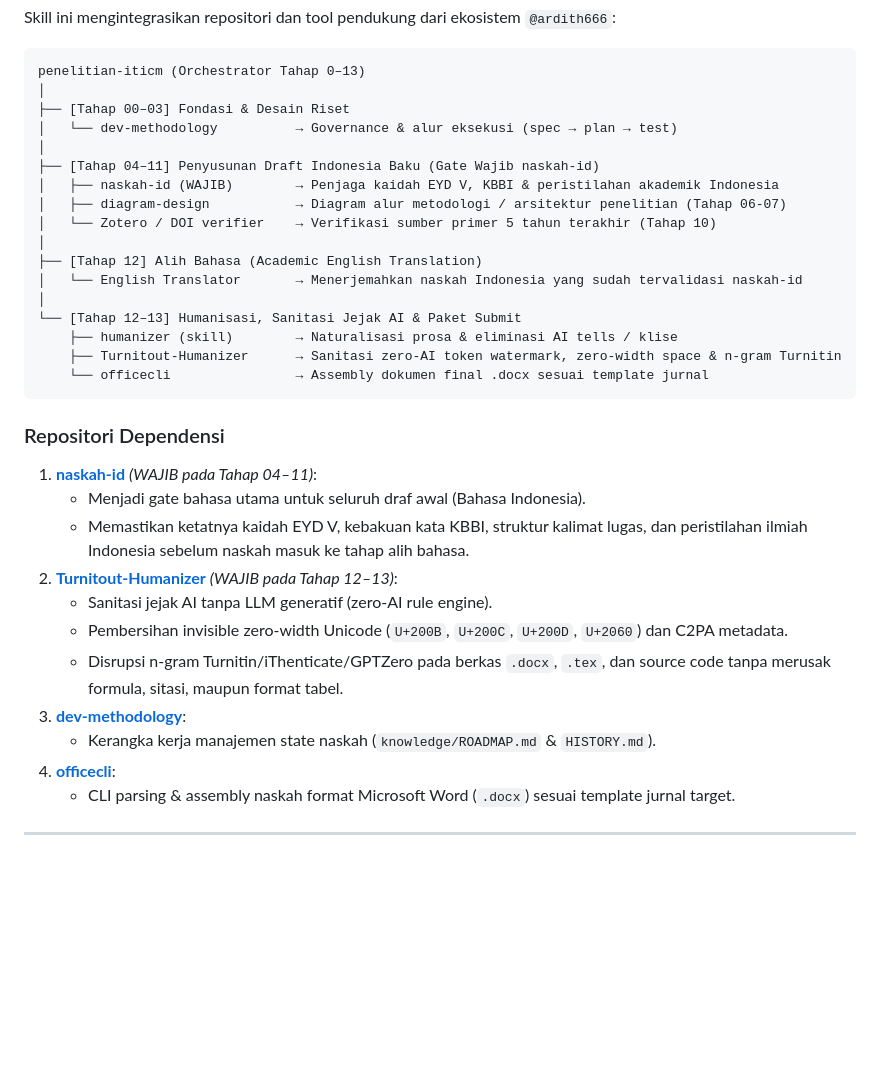
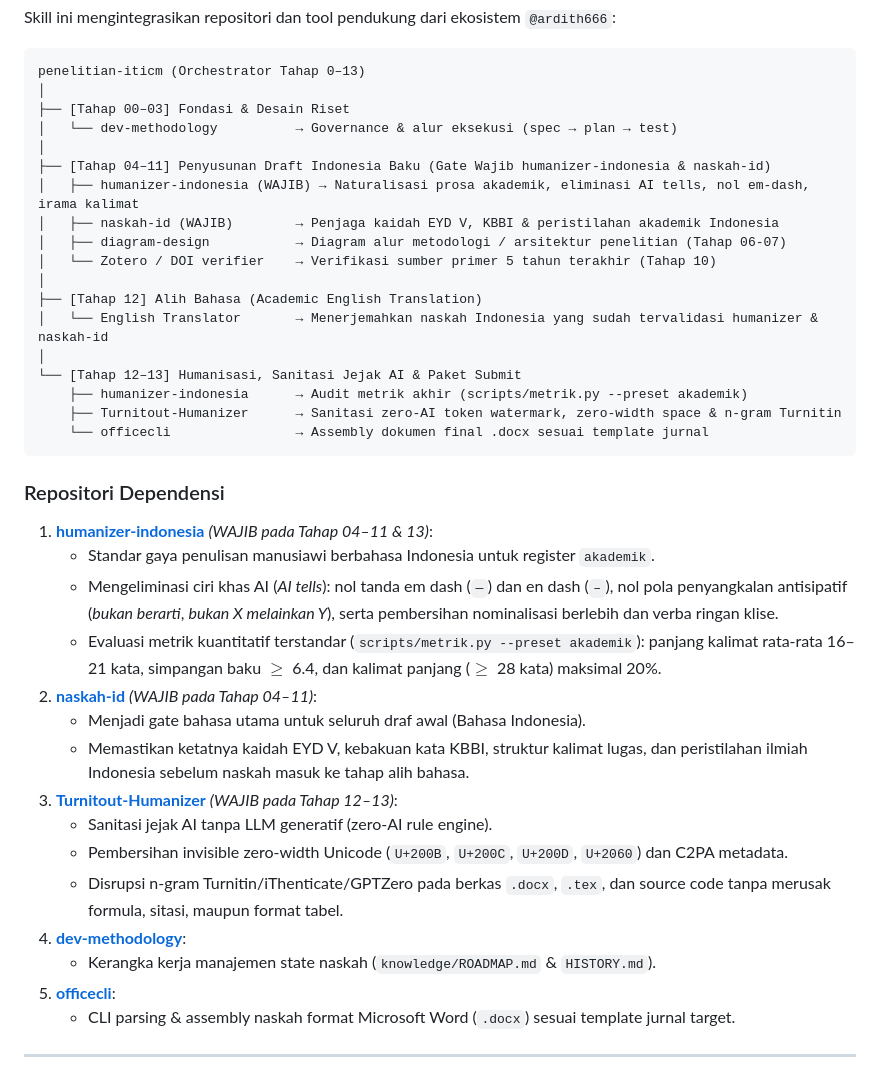
Before and after one commit to ardith666/skills, a Markdown page: penelitian-iticm/README.md, the part around the change. Rendered like a GitHub page; blank space fills up the shorter version.

Commit message:
feat(penelitian-iticm): integrate humanizer-indonesia as mandatory dependency for academic writing

````diff
--- a/penelitian-iticm/README.md
+++ b/penelitian-iticm/README.md
@@ -16,31 +16,36 @@ penelitian-iticm (Orchestrator Tahap 0–13)
 ├── [Tahap 00–03] Fondasi & Desain Riset
 │   └── dev-methodology          → Governance & alur eksekusi (spec → plan → test)
 │
-├── [Tahap 04–11] Penyusunan Draft Indonesia Baku (Gate Wajib naskah-id)
+├── [Tahap 04–11] Penyusunan Draft Indonesia Baku (Gate Wajib humanizer-indonesia & naskah-id)
+│   ├── humanizer-indonesia (WAJIB) → Naturalisasi prosa akademik, eliminasi AI tells, nol em-dash, irama kalimat
 │   ├── naskah-id (WAJIB)        → Penjaga kaidah EYD V, KBBI & peristilahan akademik Indonesia
 │   ├── diagram-design           → Diagram alur metodologi / arsitektur penelitian (Tahap 06-07)
 │   └── Zotero / DOI verifier    → Verifikasi sumber primer 5 tahun terakhir (Tahap 10)
 │
 ├── [Tahap 12] Alih Bahasa (Academic English Translation)
-│   └── English Translator       → Menerjemahkan naskah Indonesia yang sudah tervalidasi naskah-id
+│   └── English Translator       → Menerjemahkan naskah Indonesia yang sudah tervalidasi humanizer & naskah-id
 │
 └── [Tahap 12–13] Humanisasi, Sanitasi Jejak AI & Paket Submit
-    ├── humanizer (skill)        → Naturalisasi prosa & eliminasi AI tells / klise
+    ├── humanizer-indonesia      → Audit metrik akhir (scripts/metrik.py --preset akademik)
     ├── Turnitout-Humanizer      → Sanitasi zero-AI token watermark, zero-width space & n-gram Turnitin
     └── officecli                → Assembly dokumen final .docx sesuai template jurnal
 ```
 
 ### Repositori Dependensi
-1. **[naskah-id](https://github.com/ardith666/naskah-id)** *(WAJIB pada Tahap 04–11)*:
+1. **[humanizer-indonesia](https://github.com/ardith666/humanizer-indonesia)** *(WAJIB pada Tahap 04–11 & 13)*:
+   - Standar gaya penulisan manusiawi berbahasa Indonesia untuk register `akademik`.
+   - Mengeliminasi ciri khas AI (*AI tells*): nol tanda em dash (`—`) dan en dash (`–`), nol pola penyangkalan antisipatif (*bukan berarti*, *bukan X melainkan Y*), serta pembersihan nominalisasi berlebih dan verba ringan klise.
+   - Evaluasi metrik kuantitatif terstandar (`scripts/metrik.py --preset akademik`): panjang kalimat rata-rata 16–21 kata, simpangan baku $\ge$ 6.4, dan kalimat panjang ($\ge$ 28 kata) maksimal 20%.
+2. **[naskah-id](https://github.com/ardith666/naskah-id)** *(WAJIB pada Tahap 04–11)*:
    - Menjadi gate bahasa utama untuk seluruh draf awal (Bahasa Indonesia).
    - Memastikan ketatnya kaidah EYD V, kebakuan kata KBBI, struktur kalimat lugas, dan peristilahan ilmiah Indonesia sebelum naskah masuk ke tahap alih bahasa.
-2. **[Turnitout-Humanizer](https://github.com/ardith666/Turnitout-Humanizer)** *(WAJIB pada Tahap 12–13)*:
+3. **[Turnitout-Humanizer](https://github.com/ardith666/Turnitout-Humanizer)** *(WAJIB pada Tahap 12–13)*:
    - Sanitasi jejak AI tanpa LLM generatif (zero-AI rule engine).
    - Pembersihan invisible zero-width Unicode (`U+200B`, `U+200C`, `U+200D`, `U+2060`) dan C2PA metadata.
    - Disrupsi n-gram Turnitin/iThenticate/GPTZero pada berkas `.docx`, `.tex`, dan source code tanpa merusak formula, sitasi, maupun format tabel.
-3. **[dev-methodology](https://github.com/ardith666/dev-methodology)**:
+4. **[dev-methodology](https://github.com/ardith666/dev-methodology)**:
    - Kerangka kerja manajemen state naskah (`knowledge/ROADMAP.md` & `HISTORY.md`).
-4. **[officecli](tools/officecli.md)**:
+5. **[officecli](tools/officecli.md)**:
    - CLI parsing & assembly naskah format Microsoft Word (`.docx`) sesuai template jurnal target.
 
 ---
````
Also changed, not shown: penelitian-iticm/SKILL.md (+20 -3 lines), 1 other file.
